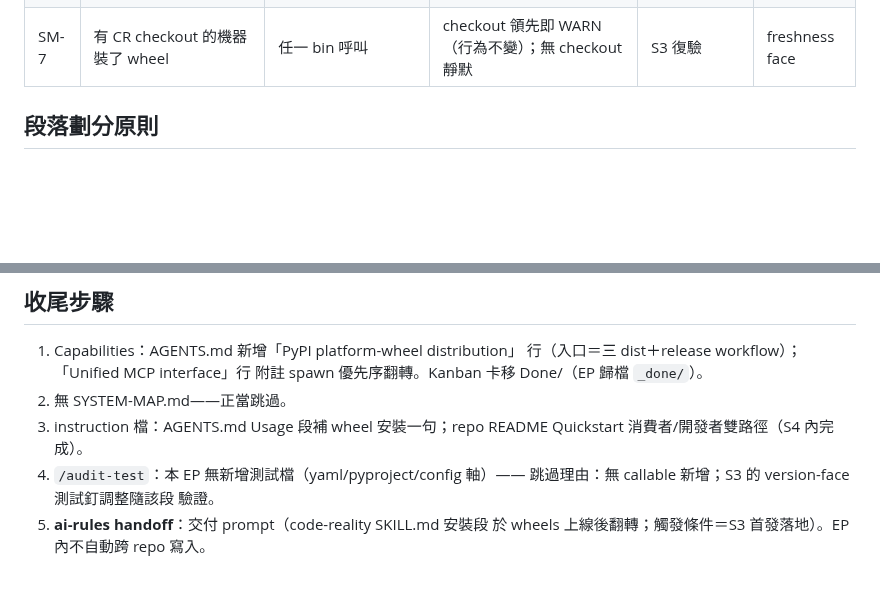
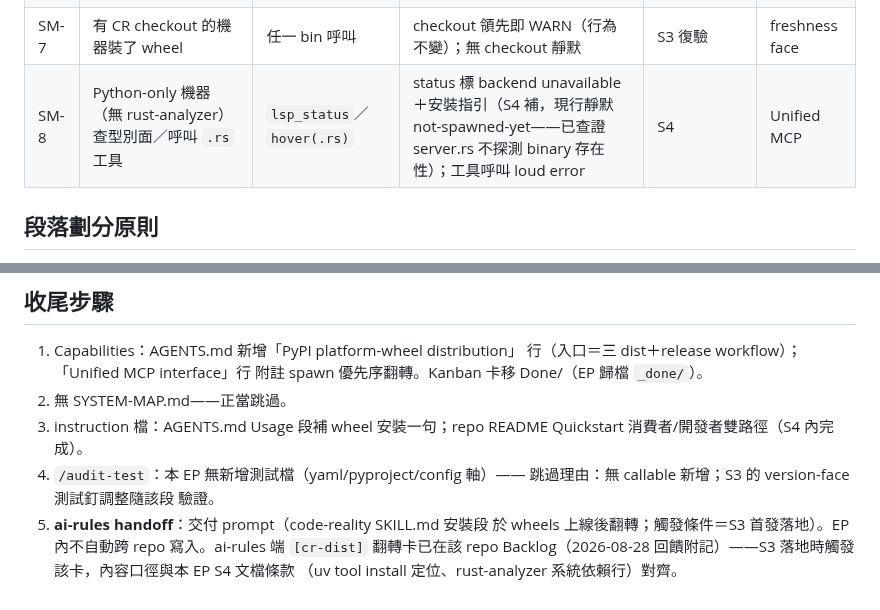
Before and after one commit to ChiahungTai/code-reality, a Markdown page: ai-analysis/execution-plans/ep-pypi-wheel-distribution.md, 2 parts joined by grey strips. Drawn GitHub-style; blank space fills up the shorter version.

```diff
--- a/ai-analysis/execution-plans/ep-pypi-wheel-distribution.md
+++ b/ai-analysis/execution-plans/ep-pypi-wheel-distribution.md
@@ -82,6 +82,7 @@ The fatal assumption — "a pure-Rust cargo workspace can ship as
 | SM-5 | 三 dist 部分發布失敗 | trusted publishing 某專案失敗 | 其餘已上傳者不可重傳同版（PyPI 禁）→ fix＋patch bump＋retag | 版號條款 | 新增 UC |
 | SM-6 | GUI-launched harness 無 `~/.cargo/bin` 於 PATH | spawn | S4 裁決的 wrapper 需同時服務此場景（README.md 既有約束） | S4 | Unified MCP |
 | SM-7 | 有 CR checkout 的機器裝了 wheel | 任一 bin 呼叫 | checkout 領先即 WARN（行為不變）；無 checkout 靜默 | S3 復驗 | freshness face |
+| SM-8 | Python-only 機器（無 rust-analyzer）查型別面／呼叫 `.rs` 工具 | `lsp_status`／`hover(.rs)` | status 標 backend unavailable＋安裝指引（S4 補，現行靜默 not-spawned-yet——已查證 server.rs 不探測 binary 存在性）；工具呼叫 loud error | S4 | Unified MCP |
 
 ## 段落劃分原則
 
@@ -310,4 +342,6 @@ UC 引用：完成「新增 UC」的發布閉環。
    驗證。
 5. **ai-rules handoff**：交付 prompt（code-reality SKILL.md 安裝段
    於 wheels 上線後翻轉；觸發條件＝S3 首發落地）。EP 內不自動跨 repo
-   寫入。
+   寫入。ai-rules 端 `[cr-dist]` 翻轉卡已在該 repo Backlog（2026-08-28
+   回饋附記）——S3 落地時觸發該卡，內容口徑與本 EP S4 文檔條款
+  （uv tool install 定位、rust-analyzer 系統依賴行）對齊。
```
Also changed, not shown: other parts of ai-analysis/execution-plans/ep-pypi-wheel-distribution.md (+32 -1 lines).
